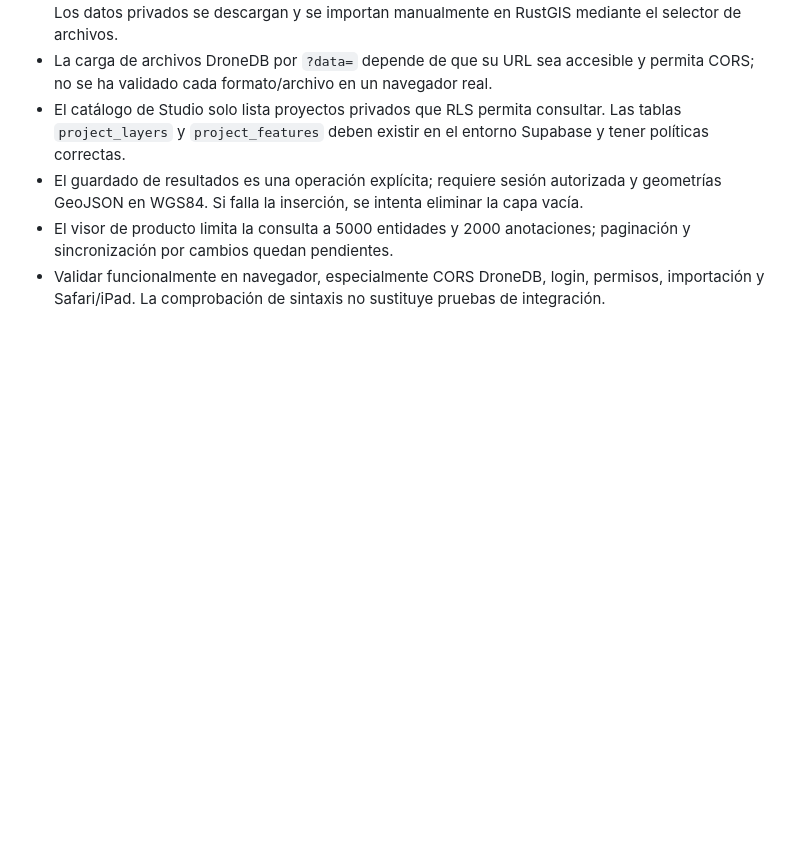
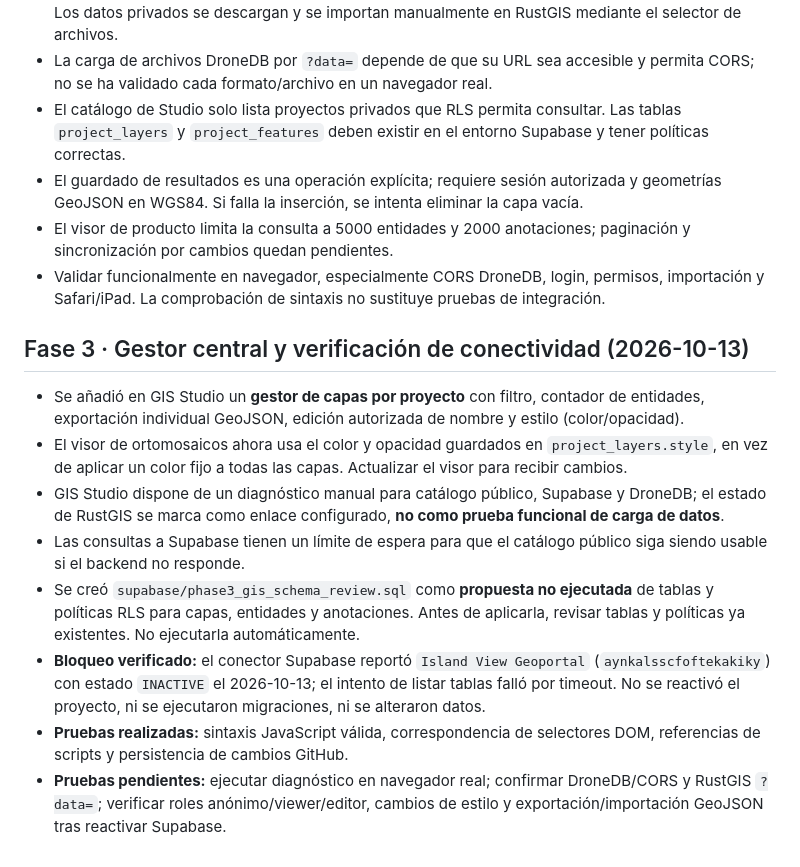
Before and after one commit to isboga/islandviewsas, a Markdown page: geoportal/GEOPORTAL_2_0_ARCHITECTURE.md, the part around the change. Drawn GitHub-style; blank space fills up the shorter version.

Commit message:
Document Phase 3 central layer manager, Supabase outage and test limitations

```diff
--- a/geoportal/GEOPORTAL_2_0_ARCHITECTURE.md
+++ b/geoportal/GEOPORTAL_2_0_ARCHITECTURE.md
@@ -244,3 +244,14 @@ Los nombres bajo NUEVO representan la **estructura objetivo**, no archivos ya cr
 - El guardado de resultados es una operación explícita; requiere sesión autorizada y geometrías GeoJSON en WGS84. Si falla la inserción, se intenta eliminar la capa vacía.
 - El visor de producto limita la consulta a 5000 entidades y 2000 anotaciones; paginación y sincronización por cambios quedan pendientes.
 - Validar funcionalmente en navegador, especialmente CORS DroneDB, login, permisos, importación y Safari/iPad. La comprobación de sintaxis no sustituye pruebas de integración.
+
+## Fase 3 · Gestor central y verificación de conectividad (2026-10-13)
+
+- Se añadió en GIS Studio un **gestor de capas por proyecto** con filtro, contador de entidades, exportación individual GeoJSON, edición autorizada de nombre y estilo (color/opacidad).
+- El visor de ortomosaicos ahora usa el color y opacidad guardados en `project_layers.style`, en vez de aplicar un color fijo a todas las capas. Actualizar el visor para recibir cambios.
+- GIS Studio dispone de un diagnóstico manual para catálogo público, Supabase y DroneDB; el estado de RustGIS se marca como enlace configurado, **no como prueba funcional de carga de datos**.
+- Las consultas a Supabase tienen un límite de espera para que el catálogo público siga siendo usable si el backend no responde.
+- Se creó `supabase/phase3_gis_schema_review.sql` como **propuesta no ejecutada** de tablas y políticas RLS para capas, entidades y anotaciones. Antes de aplicarla, revisar tablas y políticas ya existentes. No ejecutarla automáticamente.
+- **Bloqueo verificado:** el conector Supabase reportó `Island View Geoportal` (`aynkalsscfoftekakiky`) con estado `INACTIVE` el 2026-10-13; el intento de listar tablas falló por timeout. No se reactivó el proyecto, ni se ejecutaron migraciones, ni se alteraron datos.
+- **Pruebas realizadas:** sintaxis JavaScript válida, correspondencia de selectores DOM, referencias de scripts y persistencia de cambios GitHub.
+- **Pruebas pendientes:** ejecutar diagnóstico en navegador real; confirmar DroneDB/CORS y RustGIS `?data=`; verificar roles anónimo/viewer/editor, cambios de estilo y exportación/importación GeoJSON tras reactivar Supabase.
```
